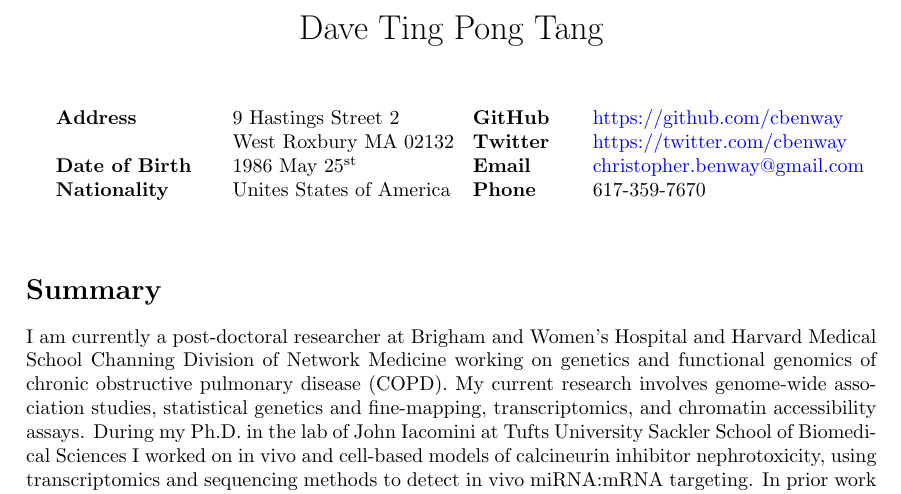
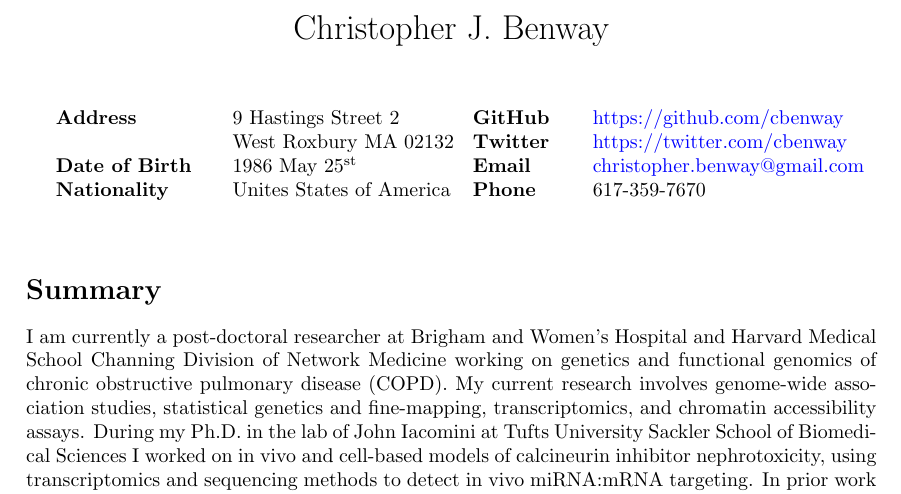
Before and after one commit to cbenway/cv, a LaTeX CV (cv.tex): part of page 1 of 3, cut at the place of the change. Compiled offline with pdfLaTeX.

Commit message:
Update cv.tex

```diff
--- a/cv.tex
+++ b/cv.tex
@@ -38,9 +38,9 @@
 
 \begin{document}
 % remove space above title
-\title{\vspace{-12ex}Dave Ting Pong Tang}
+\title{\vspace{-12ex}Christopher J. Benway}
 
-%\title{\bfseries\Large Dave Ting Pong Tang}
+%\title{\bfseries\Large Christopher J. Benway}
 \maketitle
 
 % this section from https://github.com/watsonbox/cv_template_2004
```
